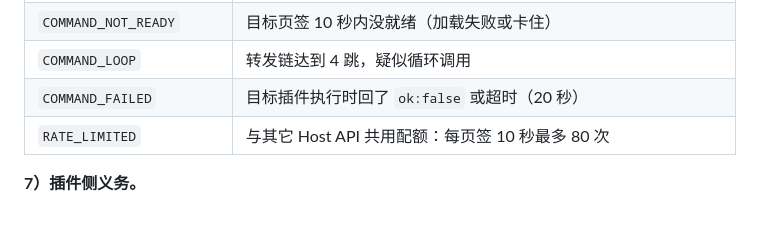
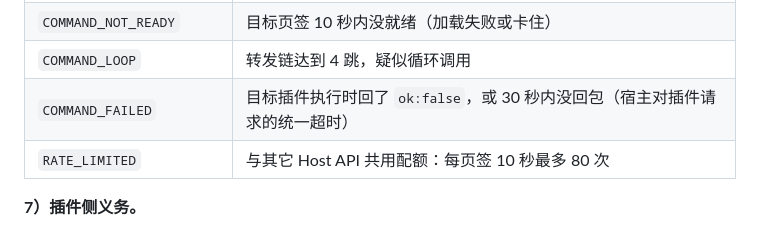
Before and after one commit to MT-Blaze/jiuzhang-operator, a Markdown page: PLUGIN_SPEC.md, the part around the change. GitHub-like rendering.

Commit message:
docs(commands): 命令执行超时口径对齐宿主 30 秒请求超时
为什么：§2.14 初稿把 COMMAND_FAILED 的超时写成 20 秒，那是宿主转发后端
HTTP 的超时（RELAY_TIMEOUT_MS）；command.execute 走的是宿主→插件请求，
统一用 REQUEST_TIMEOUT_MS=30000。文档说错会误导插件作者设计重试节奏。

```diff
--- a/PLUGIN_SPEC.md
+++ b/PLUGIN_SPEC.md
@@ -1002,7 +1002,7 @@ GitHub 口径（刚刚 / N 分钟前 / N 小时前 / N 天前 / N 个月前 / N
 | `COMMAND_TARGET_MISSING` | 字典登记了，但清单里找不到目标插件 / 它没有可加载的入口页 |
 | `COMMAND_NOT_READY` | 目标页签 10 秒内没就绪（加载失败或卡住） |
 | `COMMAND_LOOP` | 转发链达到 4 跳，疑似循环调用 |
-| `COMMAND_FAILED` | 目标插件执行时回了 `ok:false` 或超时（20 秒） |
+| `COMMAND_FAILED` | 目标插件执行时回了 `ok:false`，或 30 秒内没回包（宿主对插件请求的统一超时） |
 | `RATE_LIMITED` | 与其它 Host API 共用配额：每页签 10 秒最多 80 次 |
 
 **7）插件侧义务。**
```
